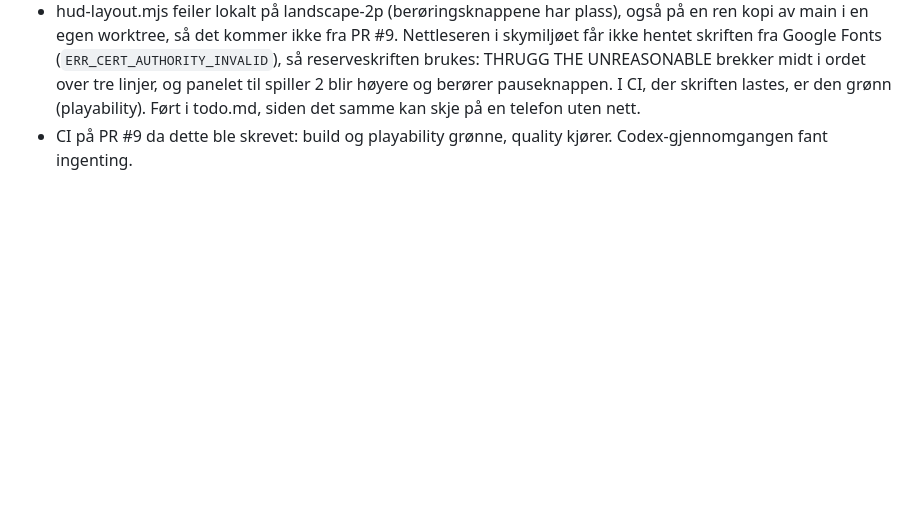
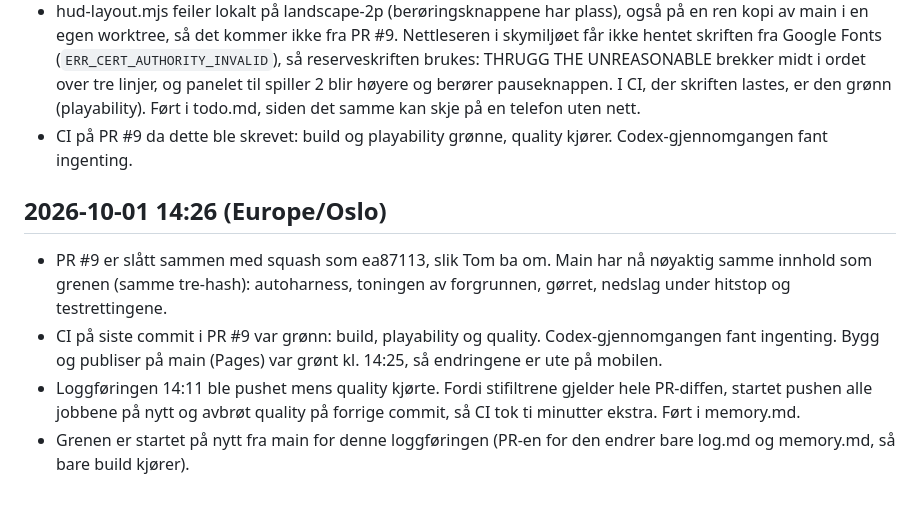
Before and after one commit to Tombonator3000/Loincloth-Legends, a Markdown page: log.md, the part around the change. Rendered like a GitHub page; blank space fills up the shorter version.

Commit message:
Logg: PR #9 slått sammen, og notat om CI på PR-er (#10)
Bare dokumentasjon: loggføring av sammenslåingen av PR #9, og et notat i memory.md om at stifiltrene i CI gjelder hele PR-diffen.

Co-Authored-By: Claude Opus 5.5 <noreply@anthropic.com>
Claude-Session: https://claude.ai/code/session_013nYNDVLQL1EZaD2MWexWFQ

```diff
--- a/log.md
+++ b/log.md
@@ -743,3 +743,9 @@ Tom: «Ta alt på main hvis det ikke er det, squash and merge isåfall».
 - Lokalt etter flettingen: typecheck, build, build:single, co-op-camera, caption-time, credits (også enkeltfil-bygget), scenery-reuse, todo-visuals, splatter, foreground, combo, guard, newfoes og scenarios road (sjefen død). Alt grønt.
 - hud-layout.mjs feiler lokalt på landscape-2p (berøringsknappene har plass), også på en ren kopi av main i en egen worktree, så det kommer ikke fra PR #9. Nettleseren i skymiljøet får ikke hentet skriften fra Google Fonts (`ERR_CERT_AUTHORITY_INVALID`), så reserveskriften brukes: THRUGG THE UNREASONABLE brekker midt i ordet over tre linjer, og panelet til spiller 2 blir høyere og berører pauseknappen. I CI, der skriften lastes, er den grønn (playability). Ført i todo.md, siden det samme kan skje på en telefon uten nett.
 - CI på PR #9 da dette ble skrevet: build og playability grønne, quality kjører. Codex-gjennomgangen fant ingenting.
+
+## 2026-10-01 14:26 (Europe/Oslo)
+- PR #9 er slått sammen med squash som ea87113, slik Tom ba om. Main har nå nøyaktig samme innhold som grenen (samme tre-hash): autoharness, toningen av forgrunnen, gørret, nedslag under hitstop og testrettingene.
+- CI på siste commit i PR #9 var grønn: build, playability og quality. Codex-gjennomgangen fant ingenting. Bygg og publiser på main (Pages) var grønt kl. 14:25, så endringene er ute på mobilen.
+- Loggføringen 14:11 ble pushet mens quality kjørte. Fordi stifiltrene gjelder hele PR-diffen, startet pushen alle jobbene på nytt og avbrøt quality på forrige commit, så CI tok ti minutter ekstra. Ført i memory.md.
+- Grenen er startet på nytt fra main for denne loggføringen (PR-en for den endrer bare log.md og memory.md, så bare build kjører).
```
Also changed, not shown: memory.md (+1 -0 lines).
